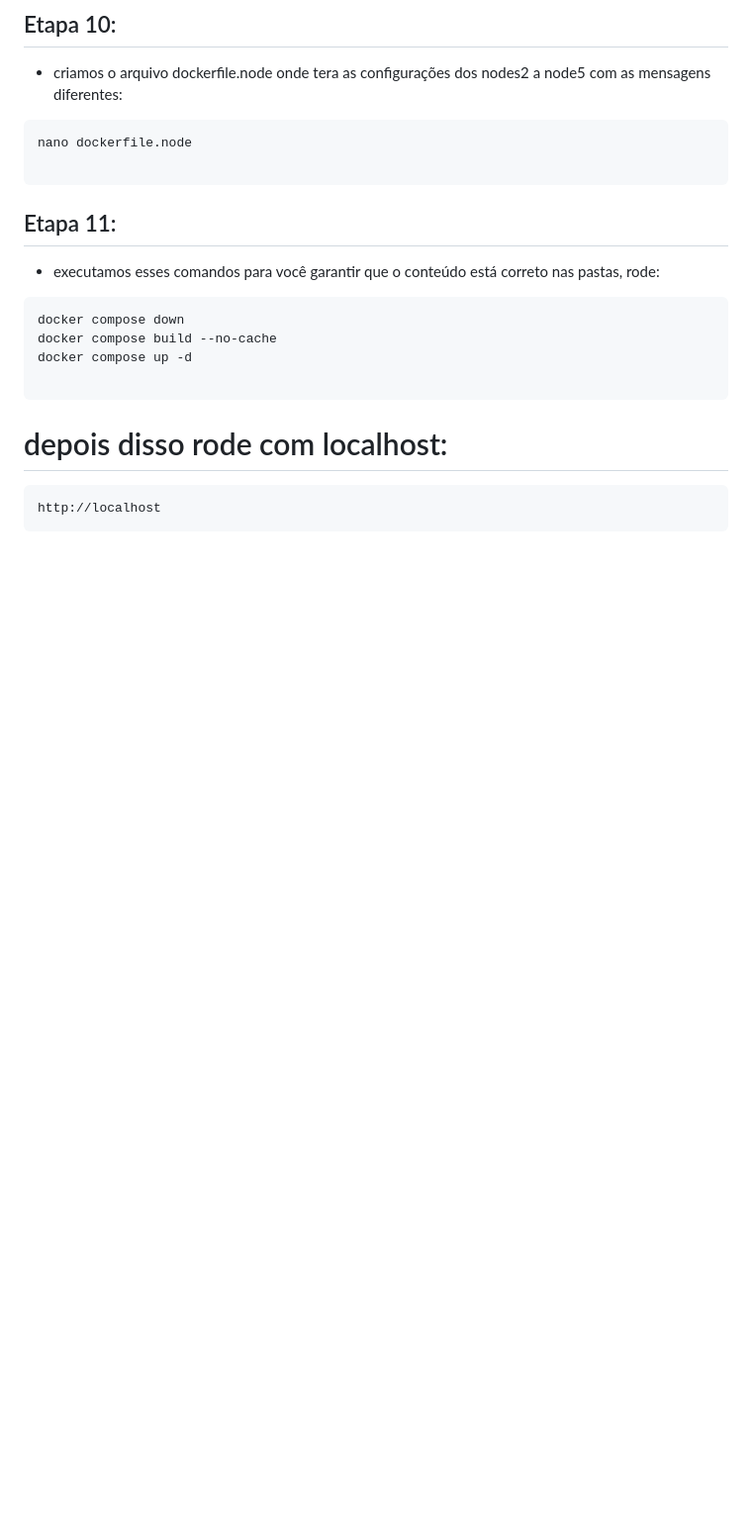
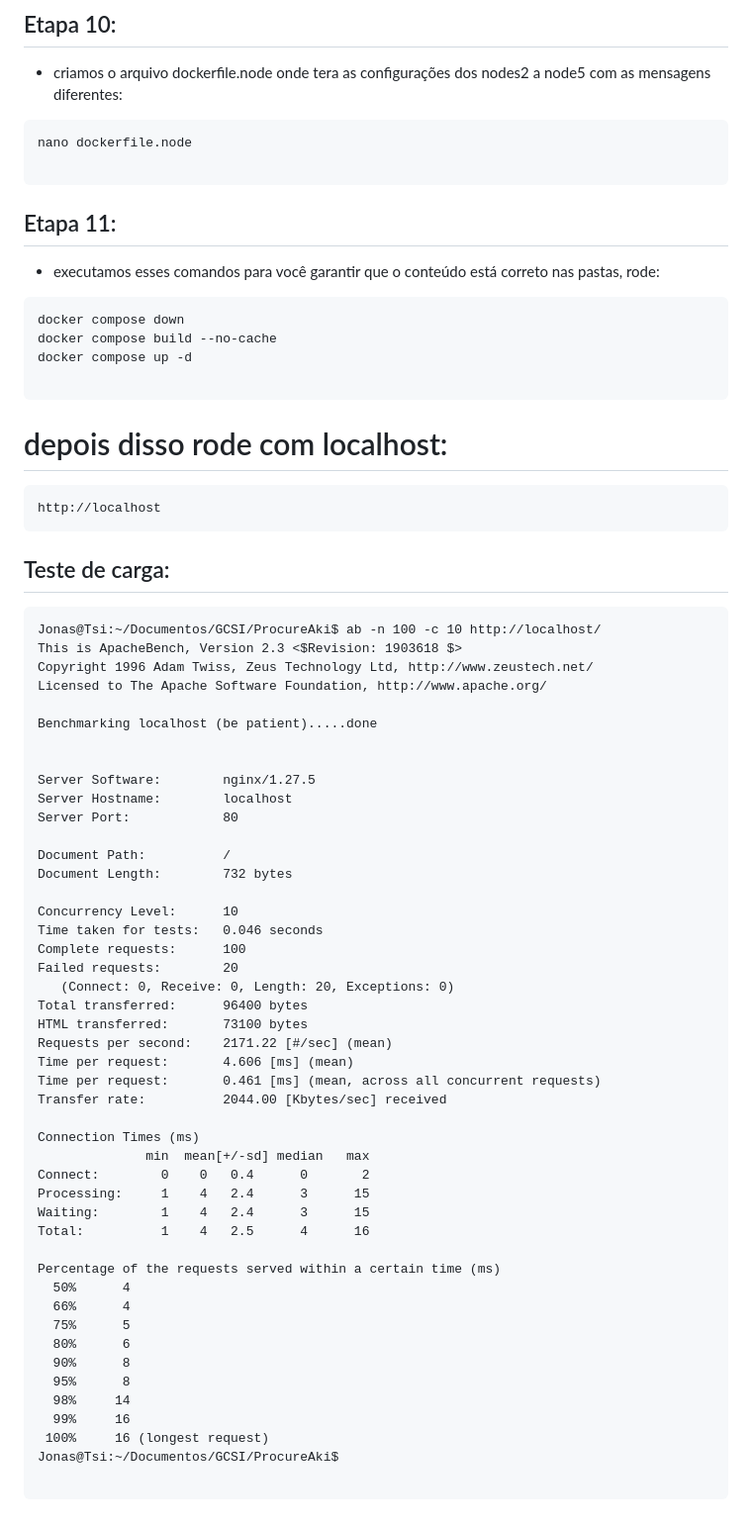
Before and after one commit to Jonaslima07/ProcureAki-Loadbalancer, a Markdown page: README.md, the part around the change. Shown at 99% size. Drawn GitHub-style; blank space fills up the shorter version.

````diff
--- a/README.md
+++ b/README.md
@@ -200,3 +200,54 @@ docker compose up -d
 ```
 http://localhost
 ```
+
+## Teste de carga:
+
+```
+Jonas@Tsi:~/Documentos/GCSI/ProcureAki$ ab -n 100 -c 10 http://localhost/
+This is ApacheBench, Version 2.3 <$Revision: 1903618 $>
+Copyright 1996 Adam Twiss, Zeus Technology Ltd, http://www.zeustech.net/
+Licensed to The Apache Software Foundation, http://www.apache.org/
+
+Benchmarking localhost (be patient).....done
+
+
+Server Software:        nginx/1.27.5
+Server Hostname:        localhost
+Server Port:            80
+
+Document Path:          /
+Document Length:        732 bytes
+
+Concurrency Level:      10
+Time taken for tests:   0.046 seconds
+Complete requests:      100
+Failed requests:        20
+   (Connect: 0, Receive: 0, Length: 20, Exceptions: 0)
+Total transferred:      96400 bytes
+HTML transferred:       73100 bytes
+Requests per second:    2171.22 [#/sec] (mean)
+Time per request:       4.606 [ms] (mean)
+Time per request:       0.461 [ms] (mean, across all concurrent requests)
+Transfer rate:          2044.00 [Kbytes/sec] received
+
+Connection Times (ms)
+              min  mean[+/-sd] median   max
+Connect:        0    0   0.4      0       2
+Processing:     1    4   2.4      3      15
+Waiting:        1    4   2.4      3      15
+Total:          1    4   2.5      4      16
+
+Percentage of the requests served within a certain time (ms)
+  50%      4
+  66%      4
+  75%      5
+  80%      6
+  90%      8
+  95%      8
+  98%     14
+  99%     16
+ 100%     16 (longest request)
+Jonas@Tsi:~/Documentos/GCSI/ProcureAki$
+
+```
````
